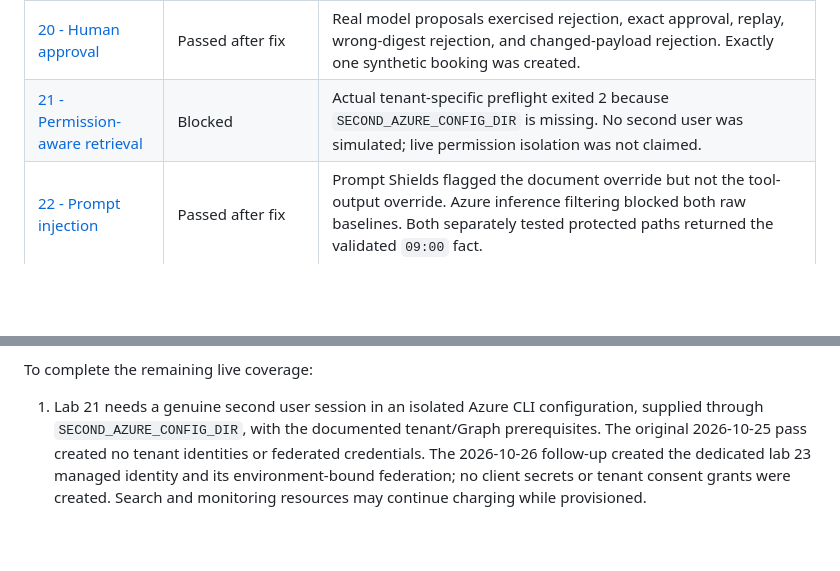
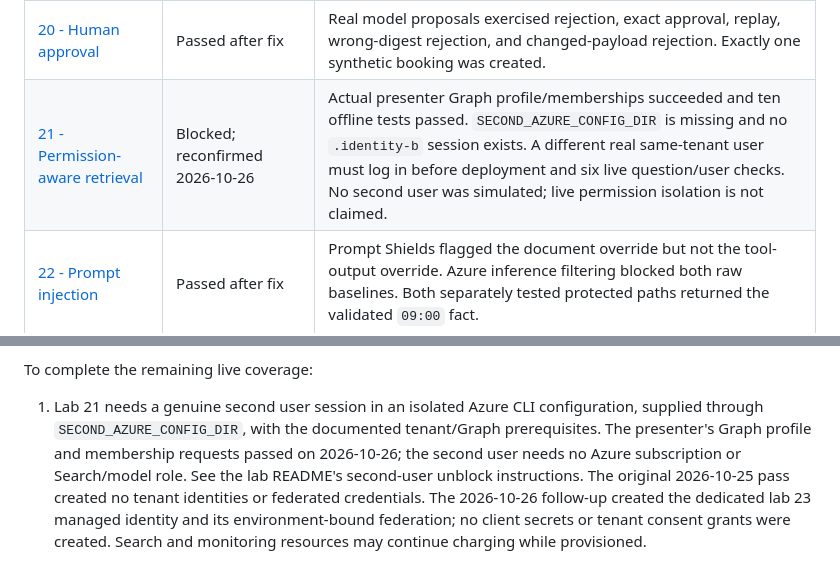
Before and after one commit to mifurm/FoundryWorkshopDEMOS, a Markdown page: tests.md, 2 parts joined by grey strips. Rendered like a GitHub page; blank space fills up the shorter version.

```diff
--- a/tests.md
+++ b/tests.md
@@ -190,7 +190,7 @@ Mocked tests and successful ARM deployment alone are not counted as live passes.
 | [18 - Agent tracing](./18-agent-tracing/README.md) | Passed | Queried nine actually ingested correlated spans. Observed the slow tool at 2005 ms and verified the failed tool's failure flag and safe error label. |
 | [19 - Conversation state](./19-conversation-state/README.md) | Passed | 18 real calls verified the default scenario, separate-process persistence/resume, session isolation, history truncation, reset, and deletion. |
 | [20 - Human approval](./20-human-approval/README.md) | Passed after fix | Real model proposals exercised rejection, exact approval, replay, wrong-digest rejection, and changed-payload rejection. Exactly one synthetic booking was created. |
-| [21 - Permission-aware retrieval](./21-permission-aware-retrieval/README.md) | Blocked | Actual tenant-specific preflight exited 2 because `SECOND_AZURE_CONFIG_DIR` is missing. No second user was simulated; live permission isolation was not claimed. |
+| [21 - Permission-aware retrieval](./21-permission-aware-retrieval/README.md) | Blocked; reconfirmed 2026-10-26 | Actual presenter Graph profile/memberships succeeded and ten offline tests passed. `SECOND_AZURE_CONFIG_DIR` is missing and no `.identity-b` session exists. A different real same-tenant user must log in before deployment and six live question/user checks. No second user was simulated; live permission isolation is not claimed. |
 | [22 - Prompt injection](./22-prompt-injection/README.md) | Passed after fix | Prompt Shields flagged the document override but not the tool-output override. Azure inference filtering blocked both raw baselines. Both separately tested protected paths returned the validated `09:00` fact. |
 | [23 - Evaluation CI/CD](./23-evaluation-cicd/README.md) | Passed, including GitHub on 2026-10-26 | [Baseline Actions run](https://github.com/mifurm/FoundryWorkshopDEMOS/actions/runs/40281692169) succeeded at 100% correctness/100% coherence. [Regression Actions run](https://github.com/mifurm/FoundryWorkshopDEMOS/actions/runs/40281830195) failed at the intended gate with 0% correctness/100% coherence. Both used real OIDC login, environment approval, and uploaded verified cloud reports. |
 | [24 - Agent lifecycle](./24-agent-lifecycle/README.md) | Passed | Published the actual application, verified six endpoint responses across versions 1 -> 2 -> 1, confirmed three successful Activity Log writes and final ARM version-1 readback. |
@@ -279,7 +279,9 @@ To complete the remaining live coverage:
 
 1. Lab 21 needs a genuine second user session in an isolated Azure CLI
    configuration, supplied through `SECOND_AZURE_CONFIG_DIR`, with the documented
-   tenant/Graph prerequisites.
+   tenant/Graph prerequisites. The presenter's Graph profile and membership
+   requests passed on 2026-10-26; the second user needs no Azure subscription or
+   Search/model role. See the lab README's second-user unblock instructions.
 The original 2026-10-25 pass created no tenant identities or federated credentials.
 The 2026-10-26 follow-up created the dedicated lab 23 managed identity and its
 environment-bound federation; no client secrets or tenant consent grants were
```
Also changed, not shown: 21-permission-aware-retrieval/README.md (+45 -0 lines), BACKLOG.md (+15 -1 lines).
